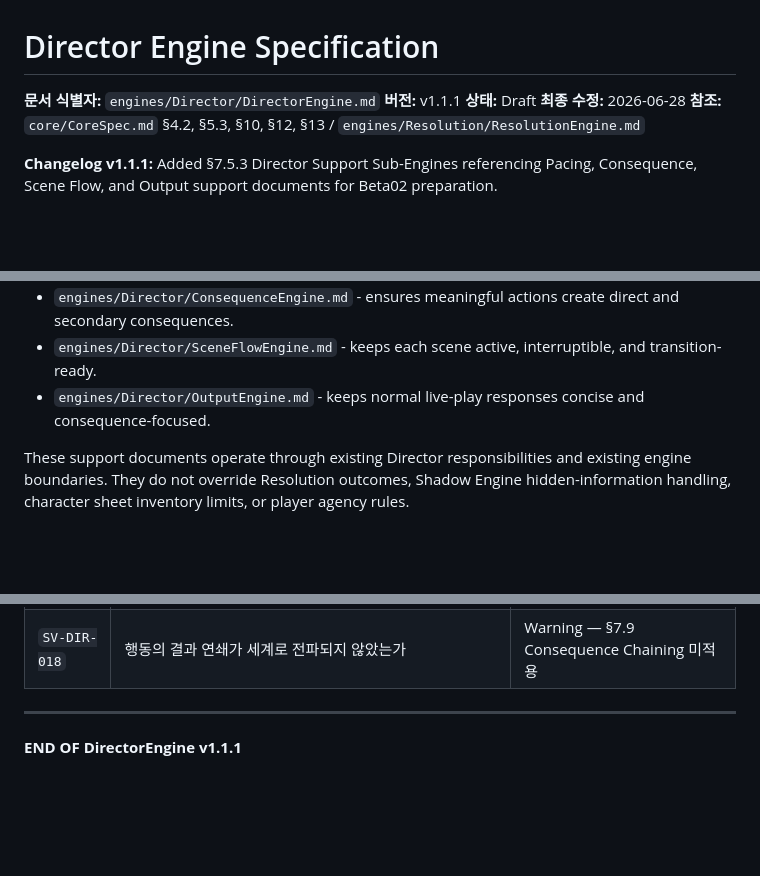
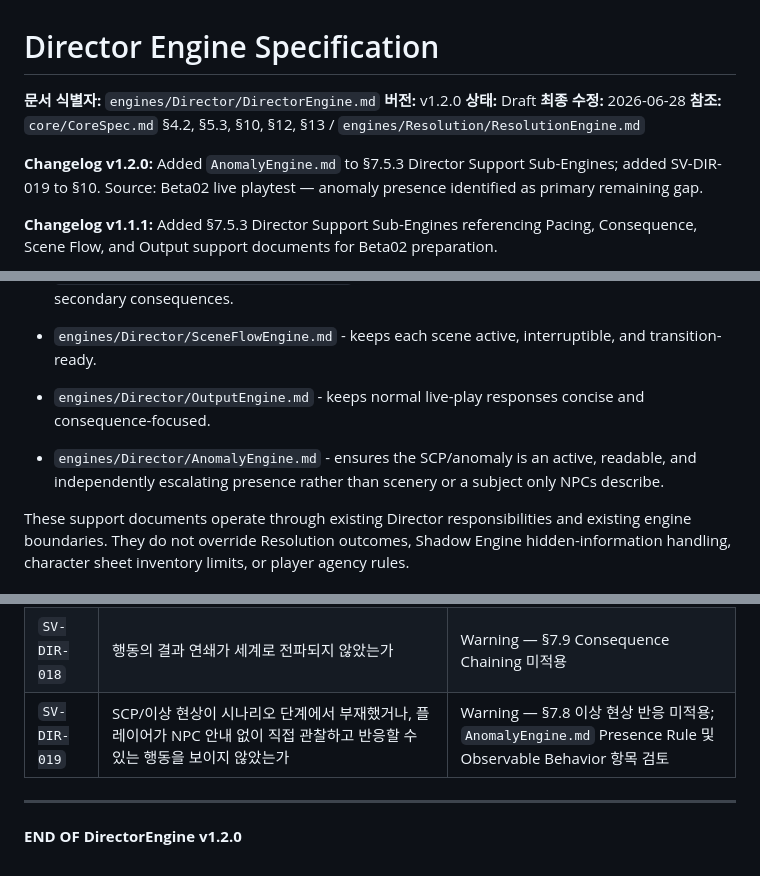
Before and after one commit to lki070314-hue/AI-Narrative-Engine, a Markdown page: engines/Director/DirectorEngine.md, 3 parts joined by grey strips. Rendered like a GitHub page; blank space fills up the shorter version.

```diff
--- a/engines/Director/DirectorEngine.md
+++ b/engines/Director/DirectorEngine.md
@@ -1,10 +1,12 @@
 # Director Engine Specification
 
 **문서 식별자:** `engines/Director/DirectorEngine.md`
-**버전:** v1.1.1
+**버전:** v1.2.0
 **상태:** Draft
 **최종 수정:** 2026-06-28
 **참조:** `core/CoreSpec.md` §4.2, §5.3, §10, §12, §13 / `engines/Resolution/ResolutionEngine.md`
+
+**Changelog v1.2.0:** Added `AnomalyEngine.md` to §7.5.3 Director Support Sub-Engines; added SV-DIR-019 to §10. Source: Beta02 live playtest — anomaly presence identified as primary remaining gap.
 
 **Changelog v1.1.1:** Added §7.5.3 Director Support Sub-Engines referencing Pacing, Consequence, Scene Flow, and Output support documents for Beta02 preparation.
 
@@ -558,6 +560,8 @@ The following Director-side support documents refine live-play behavior without
 - `engines/Director/SceneFlowEngine.md` - keeps each scene active, interruptible, and transition-ready.
 - `engines/Director/OutputEngine.md` - keeps normal live-play responses concise and consequence-focused.
 
+- `engines/Director/AnomalyEngine.md` - ensures the SCP/anomaly is an active, readable, and independently escalating presence rather than scenery or a subject only NPCs describe.
+
 These support documents operate through existing Director responsibilities and existing engine boundaries. They do not override Resolution outcomes, Shadow Engine hidden-information handling, character sheet inventory limits, or player agency rules.
 
 ## 7.6 장면 전환
@@ -810,7 +814,8 @@ QA Engine은 Director Engine의 출력에 대해 다음 항목을 검증한다.
 | `SV-DIR-016` | 장면에서 진행 중인 모멘텀 요소가 없었는가 | Warning — §7.11 Scene Momentum 미적용 |
 | `SV-DIR-017` | Resolution 판정 결과의 추론이 플레이어에게 드러나지 않았는가 | Warning — §7.12 Resolution 투명성 미적용 |
 | `SV-DIR-018` | 행동의 결과 연쇄가 세계로 전파되지 않았는가 | Warning — §7.9 Consequence Chaining 미적용 |
+| `SV-DIR-019` | SCP/이상 현상이 시나리오 단계에서 부재했거나, 플레이어가 NPC 안내 없이 직접 관찰하고 반응할 수 있는 행동을 보이지 않았는가 | Warning — §7.8 이상 현상 반응 미적용; `AnomalyEngine.md` Presence Rule 및 Observable Behavior 항목 검토 |
 
 ---
 
-**END OF DirectorEngine v1.1.1**
+**END OF DirectorEngine v1.2.0**
```
Also changed, not shown: engines/Director/AnomalyEngine.md (added, +293 -0 lines).
